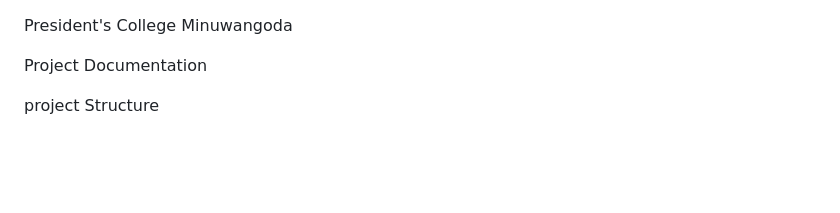
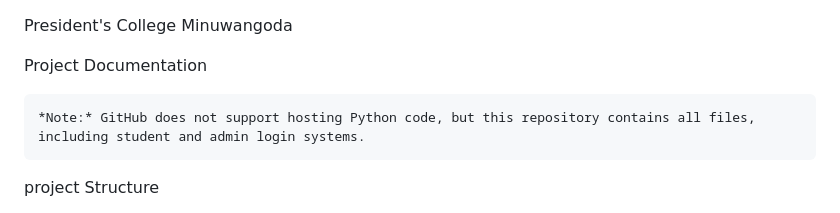
Before and after one commit to bihari-chamodya/President-s-College, a Markdown page: README.md, the part around the change. Rendered like a GitHub page; blank space fills up the shorter version.

```diff
--- a/README.md
+++ b/README.md
@@ -1,6 +1,10 @@
 President's College Minuwangoda
 
   Project Documentation
+
+
+    *Note:* GitHub does not support hosting Python code, but this repository contains all files, including student and admin login systems.
+
 
  project Structure
 
```
